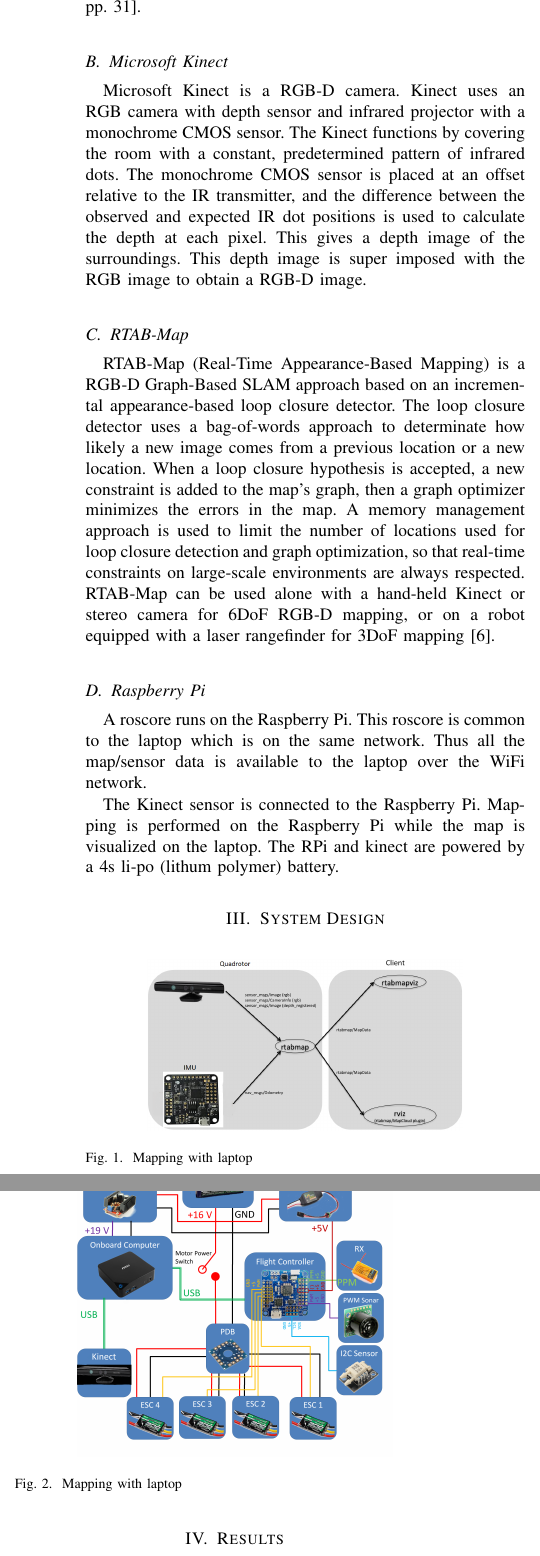
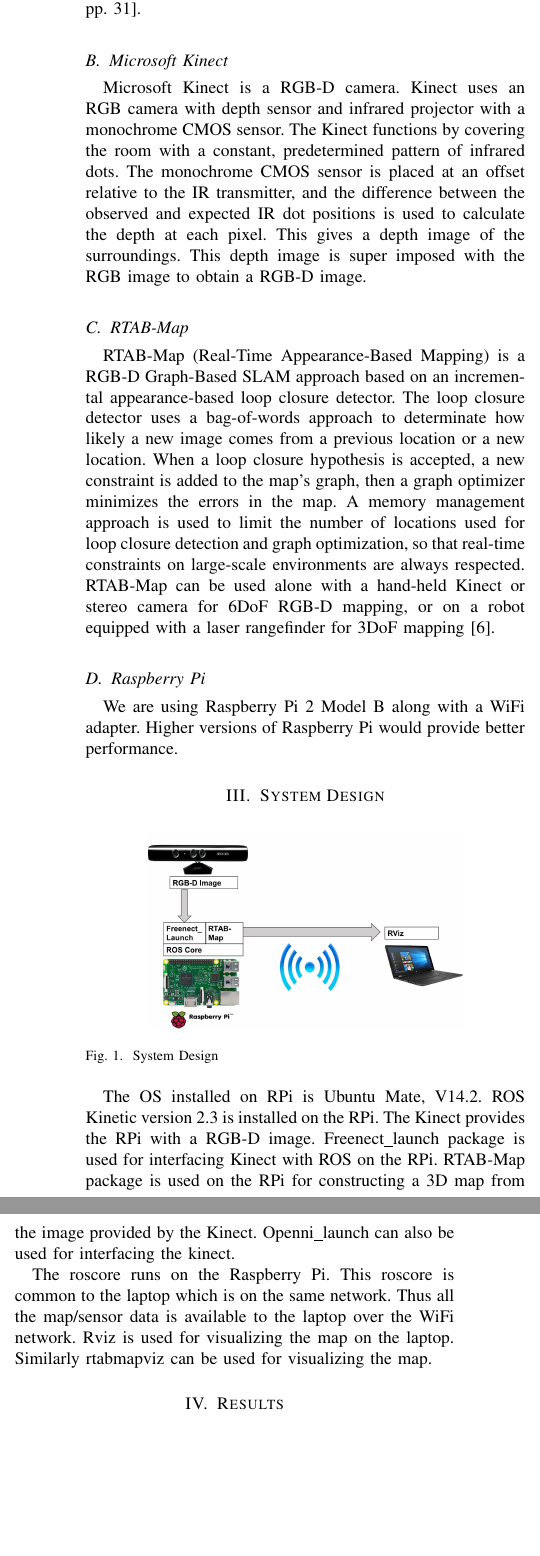
Before and after one commit to ETRX-Batch-2019/Robot-Development-using-ROS, a LaTeX paper (Documentation/Paper/bare_jrnl.tex): two parts of the columns of page 2 of 3, joined at a grey line, cut at the place of the change, the shorter picture padded with empty space. Compiled offline with pdfLaTeX.

Commit message:
Wrote System Design Draft 1

```diff
--- a/Documentation/Paper/bare_jrnl.tex
+++ b/Documentation/Paper/bare_jrnl.tex
@@ -80,25 +80,20 @@
 RTAB-Map (Real-Time Appearance-Based Mapping) is a RGB-D Graph-Based SLAM approach based on an incremental appearance-based loop closure detector. The loop closure detector uses a bag-of-words approach to determinate how likely a new image comes from a previous location or a new location. When a loop closure hypothesis is accepted, a new constraint is added to the map’s graph, then a graph optimizer minimizes the errors in the map. A memory management approach is used to limit the number of locations used for loop closure detection and graph optimization, so that real-time constraints on large-scale environments are always respected. RTAB-Map can be used alone with a hand-held Kinect or stereo camera for 6DoF RGB-D mapping, or on a robot equipped with a laser rangefinder for 3DoF mapping [6].
 
 \subsection{Raspberry Pi}
-A roscore runs on the Raspberry Pi. This roscore is common to the laptop which is on the same network. Thus all the map/sensor data is available to the laptop over the WiFi network.
-
-The Kinect sensor is connected to the Raspberry Pi. Mapping is performed on the Raspberry Pi while the map is visualized on the laptop.
-The RPi and kinect are powered by a 4s li-po (lithum polymer) battery.
+We are using Raspberry Pi 2 Model B along with a WiFi adapter. Higher versions of Raspberry Pi would provide better performance.
 
 \section{System Design}
 \begin{figure}[ht]
 	\centering
-	\includegraphics[width=2.5in]{setupC.png}
-	\caption{Mapping with laptop}
+	\includegraphics[width=2.5in]{SystemDesign.jpg}
+	\caption{System Design}
 	\label{fig_sim}
 \end{figure}
 
-\begin{figure}[ht]
-	\centering
-	\includegraphics[width=2.5in]{Wiring_Diagram.png}
-	\caption{Mapping with laptop}
-	\label{fig_sim}
-\end{figure}
+The OS installed on RPi is Ubuntu Mate, V14.2. ROS Kinetic version 2.3 is installed on the RPi. The Kinect provides the RPi with a RGB-D image. Freenect\_launch package is used for interfacing Kinect with ROS on the RPi. RTAB-Map package is used on the RPi for constructing a 3D map from the image provided by the Kinect. Openni\_launch can also be used for interfacing the kinect.
+
+The roscore runs on the Raspberry Pi. This roscore is common to the laptop which is on the same network. Thus all the map/sensor data is available to the laptop over the WiFi network.
+Rviz is used for visualizing the map on the laptop. Similarly rtabmapviz can be used for visualizing the map.
 
 
 \section{Results}
@@ -111,14 +106,14 @@
 \begin{figure}[ht]
 \centering
 \includegraphics[width=2.5in]{1(1).png}
-\caption{Mapping with laptop}
+\caption{Mapping with kinect connected to a laptop}
 \label{fig_sim}
 \end{figure}
 
 \begin{figure}[ht]
 	\centering
 	\includegraphics[width=2.5in]{1(2).png}
-	\caption{Mapping with laptop}
+	\caption{Mapping with kinect connected to a laptop}
 	\label{fig_sim}
 \end{figure}
 
```
Also changed, not shown: Documentation/Paper/images/SystemDesign.jpg (added), Documentation/Paper/bare_jrnl.tex (2 more changed lines), 4 other files.
